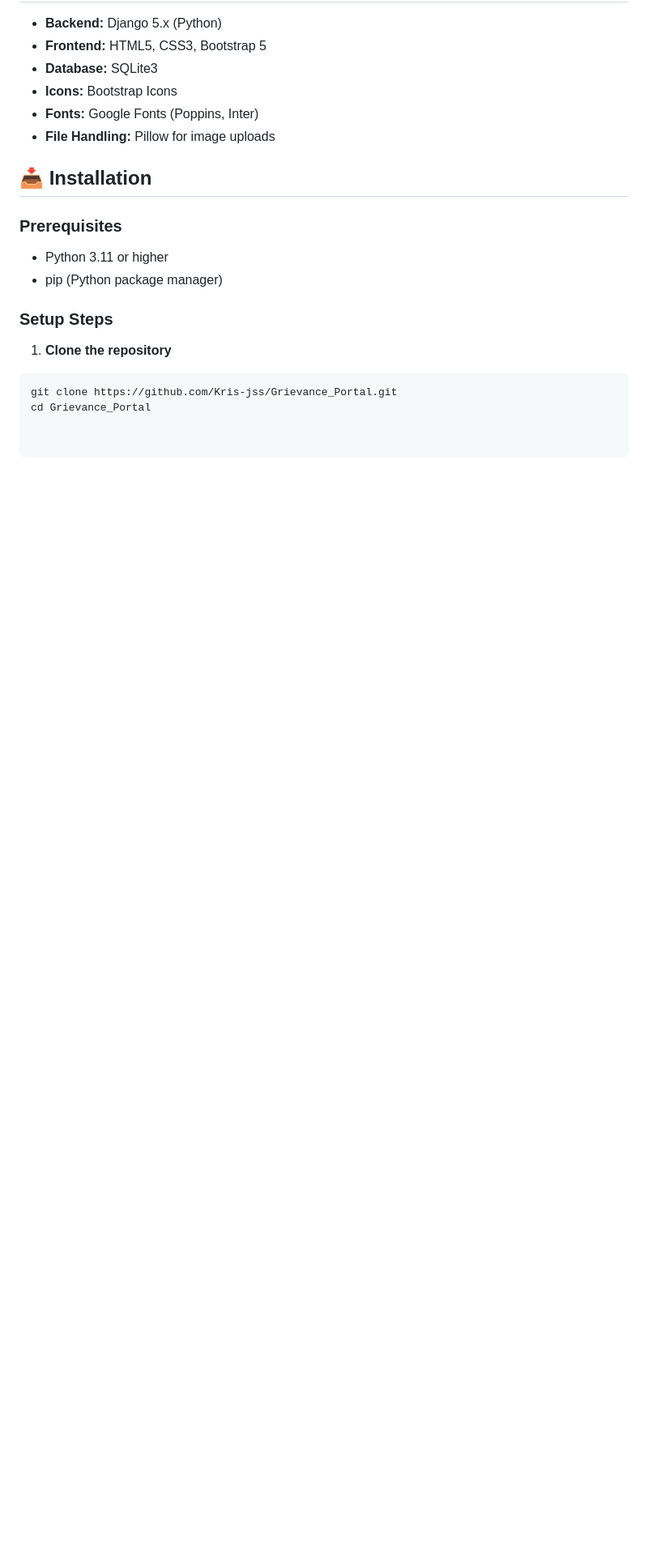
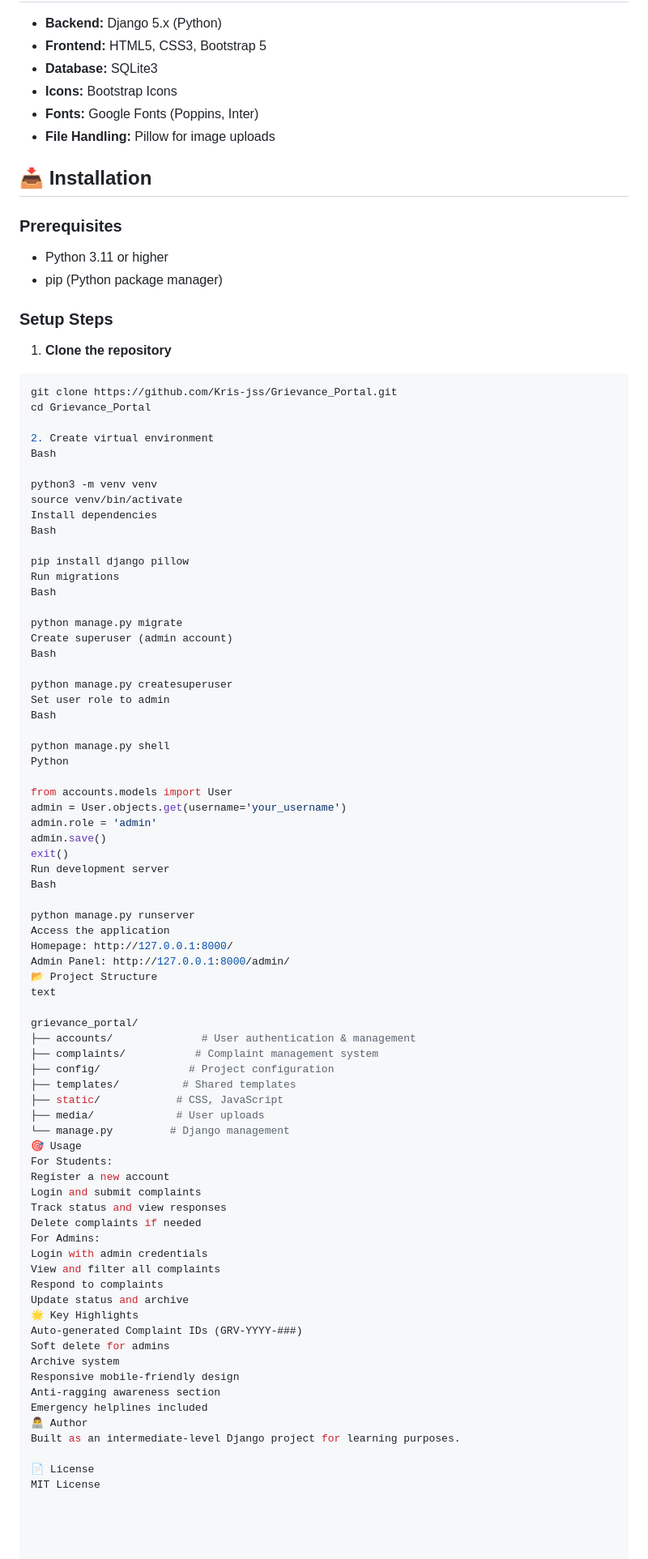
Before and after one commit to Kris-jss/Grievance_Portal, a Markdown page: README.md, the part around the change. Shown at 81% size. GitHub-like rendering; blank space fills up the shorter version.

Commit message:
README with setup and usage instructions

````diff
--- a/README.md
+++ b/README.md
@@ -65,3 +65,73 @@ This system provides a safe platform for students to report issues like ragging,
 ```bash
 git clone https://github.com/Kris-jss/Grievance_Portal.git
 cd Grievance_Portal
+
+2. Create virtual environment
+Bash
+
+python3 -m venv venv
+source venv/bin/activate
+Install dependencies
+Bash
+
+pip install django pillow
+Run migrations
+Bash
+
+python manage.py migrate
+Create superuser (admin account)
+Bash
+
+python manage.py createsuperuser
+Set user role to admin
+Bash
+
+python manage.py shell
+Python
+
+from accounts.models import User
+admin = User.objects.get(username='your_username')
+admin.role = 'admin'
+admin.save()
+exit()
+Run development server
+Bash
+
+python manage.py runserver
+Access the application
+Homepage: http://127.0.0.1:8000/
+Admin Panel: http://127.0.0.1:8000/admin/
+📂 Project Structure
+text
+
+grievance_portal/
+├── accounts/              # User authentication & management
+├── complaints/           # Complaint management system
+├── config/              # Project configuration
+├── templates/          # Shared templates
+├── static/            # CSS, JavaScript
+├── media/             # User uploads
+└── manage.py         # Django management
+🎯 Usage
+For Students:
+Register a new account
+Login and submit complaints
+Track status and view responses
+Delete complaints if needed
+For Admins:
+Login with admin credentials
+View and filter all complaints
+Respond to complaints
+Update status and archive
+🌟 Key Highlights
+Auto-generated Complaint IDs (GRV-YYYY-###)
+Soft delete for admins
+Archive system
+Responsive mobile-friendly design
+Anti-ragging awareness section
+Emergency helplines included
+👨‍💻 Author
+Built as an intermediate-level Django project for learning purposes.
+
+📄 License
+MIT License
````
